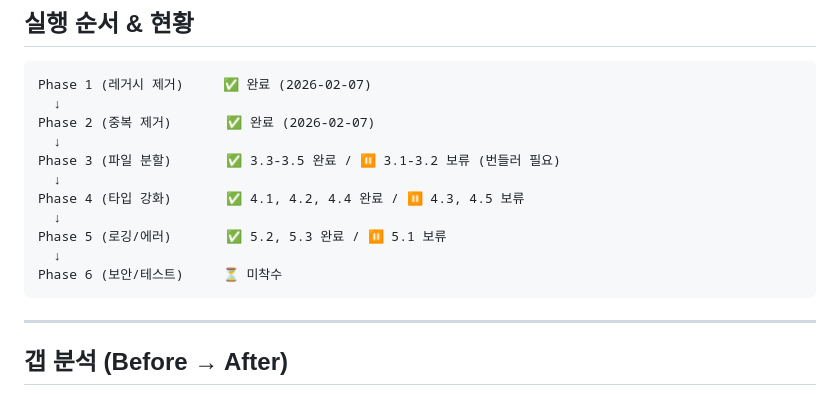
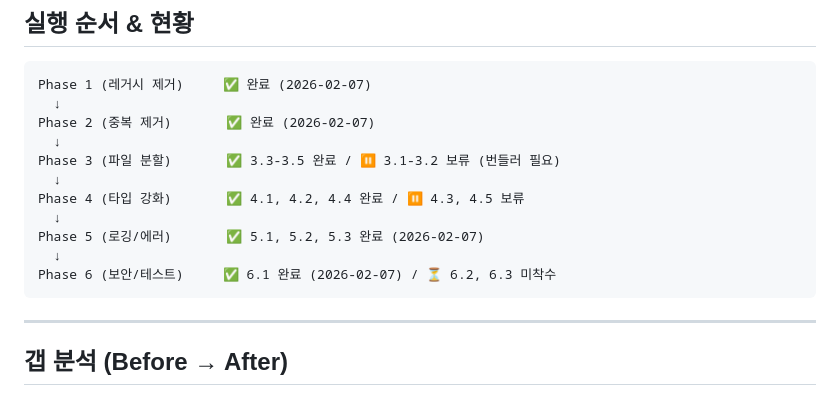
Before and after one commit to chat-prompt/linear-capture, a Markdown page: docs/REFACTORING.md, the part around one of its changes. Rendered like a GitHub page.

````diff
--- a/docs/REFACTORING.md
+++ b/docs/REFACTORING.md
@@ -417,9 +441,9 @@ Phase 3 (파일 분할)       ✅ 3.3-3.5 완료 / ⏸️ 3.1-3.2 보류 (번들
   ↓
 Phase 4 (타입 강화)       ✅ 4.1, 4.2, 4.4 완료 / ⏸️ 4.3, 4.5 보류
   ↓
-Phase 5 (로깅/에러)       ✅ 5.2, 5.3 완료 / ⏸️ 5.1 보류
+Phase 5 (로깅/에러)       ✅ 5.1, 5.2, 5.3 완료 (2026-02-07)
   ↓
-Phase 6 (보안/테스트)     ⏳ 미착수
+Phase 6 (보안/테스트)     ✅ 6.1 완료 (2026-02-07) / ⏳ 6.2, 6.3 미착수
 ```
 
 ---
````
Also changed, not shown: other parts of docs/REFACTORING.md (+48 -14 lines).
